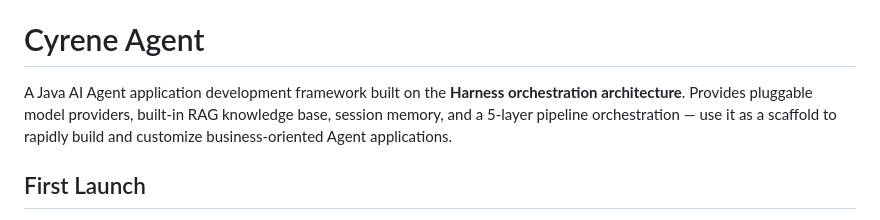
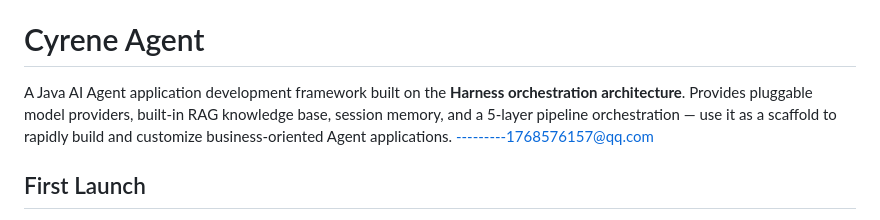
Before and after one commit to chenkezhen480/Cyrene, a Markdown page: README_EN.md, the part around the change. Rendered like a GitHub page.

```diff
--- a/README_EN.md
+++ b/README_EN.md
@@ -2,7 +2,7 @@
 
 # Cyrene Agent
 
-A Java AI Agent application development framework built on the **Harness orchestration architecture**. Provides pluggable model providers, built-in RAG knowledge base, session memory, and a 5-layer pipeline orchestration — use it as a scaffold to rapidly build and customize business-oriented Agent applications.
+A Java AI Agent application development framework built on the **Harness orchestration architecture**. Provides pluggable model providers, built-in RAG knowledge base, session memory, and a 5-layer pipeline orchestration — use it as a scaffold to rapidly build and customize business-oriented Agent applications.    ---------1768576157@qq.com
 
 ## First Launch
 
```
Also changed, not shown: README.md (+1 -1 lines).
